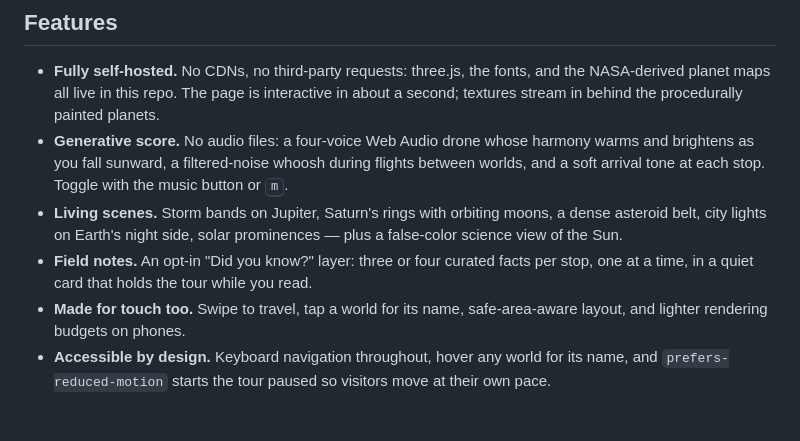
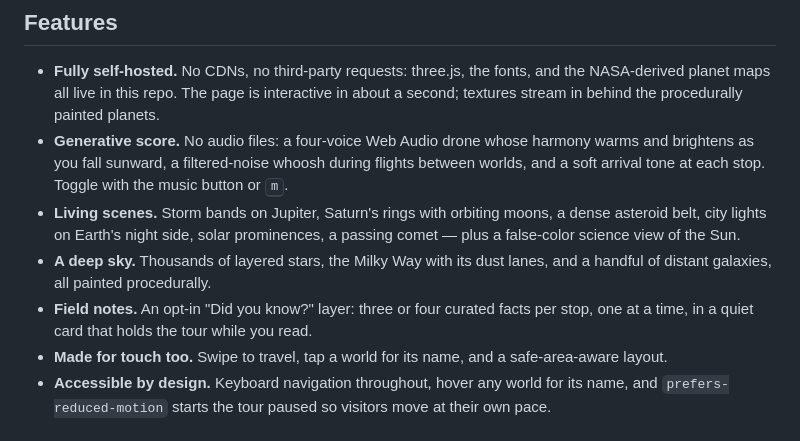
Before and after one commit to YoavBZ/solar-system-journey, a Markdown page: README.md, the part around the change. GitHub-like rendering.

```diff
--- a/README.md
+++ b/README.md
@@ -16,9 +16,10 @@ Each stop plays out as a slow camera move with film-style captions. Let it run a
 
 - **Fully self-hosted.** No CDNs, no third-party requests: three.js, the fonts, and the NASA-derived planet maps all live in this repo. The page is interactive in about a second; textures stream in behind the procedurally painted planets.
 - **Generative score.** No audio files: a four-voice Web Audio drone whose harmony warms and brightens as you fall sunward, a filtered-noise whoosh during flights between worlds, and a soft arrival tone at each stop. Toggle with the music button or <kbd>m</kbd>.
-- **Living scenes.** Storm bands on Jupiter, Saturn's rings with orbiting moons, a dense asteroid belt, city lights on Earth's night side, solar prominences — plus a false-color science view of the Sun.
+- **Living scenes.** Storm bands on Jupiter, Saturn's rings with orbiting moons, a dense asteroid belt, city lights on Earth's night side, solar prominences, a passing comet — plus a false-color science view of the Sun.
+- **A deep sky.** Thousands of layered stars, the Milky Way with its dust lanes, and a handful of distant galaxies, all painted procedurally.
 - **Field notes.** An opt-in "Did you know?" layer: three or four curated facts per stop, one at a time, in a quiet card that holds the tour while you read.
-- **Made for touch too.** Swipe to travel, tap a world for its name, safe-area-aware layout, and lighter rendering budgets on phones.
+- **Made for touch too.** Swipe to travel, tap a world for its name, and a safe-area-aware layout.
 - **Accessible by design.** Keyboard navigation throughout, hover any world for its name, and `prefers-reduced-motion` starts the tour paused so visitors move at their own pace.
 
 ## Controls
```
Also changed, not shown: screenshot.jpg, 1 other file.
